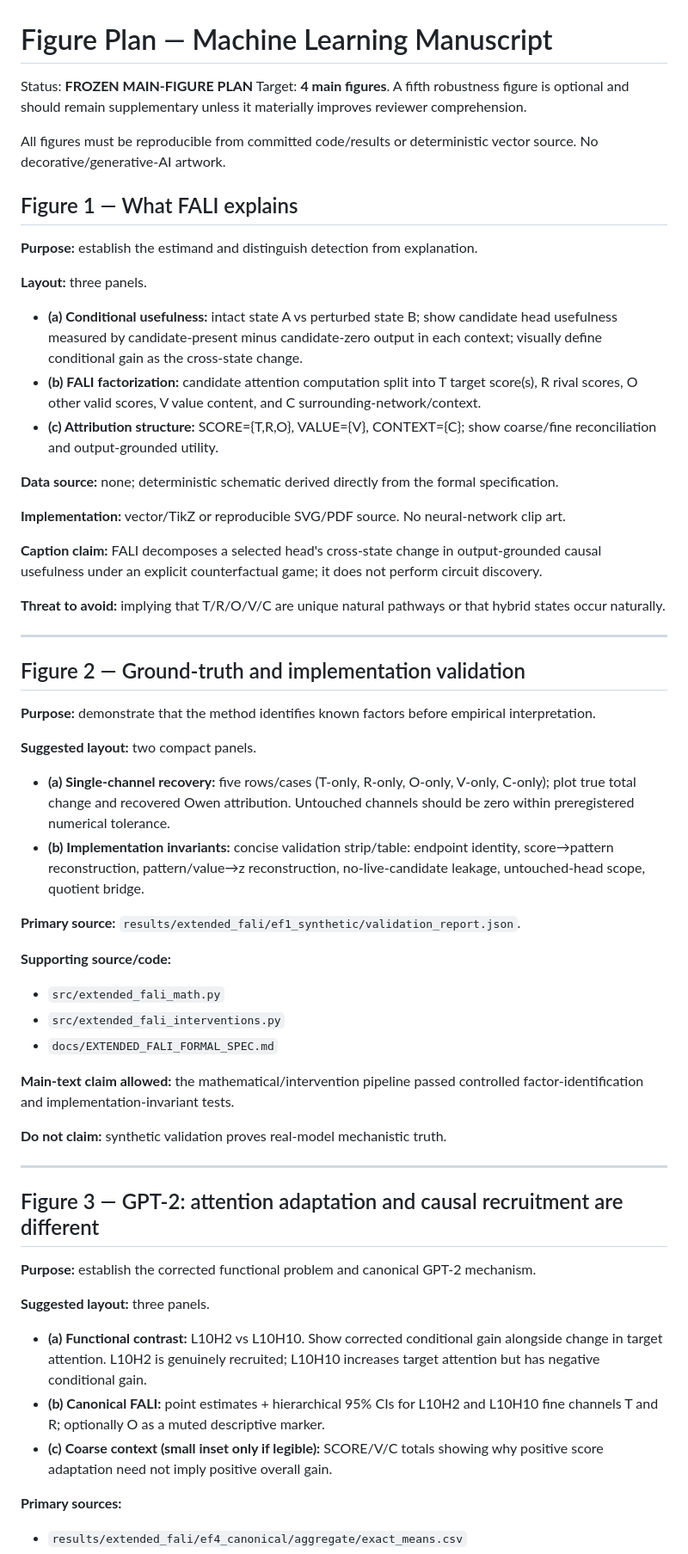
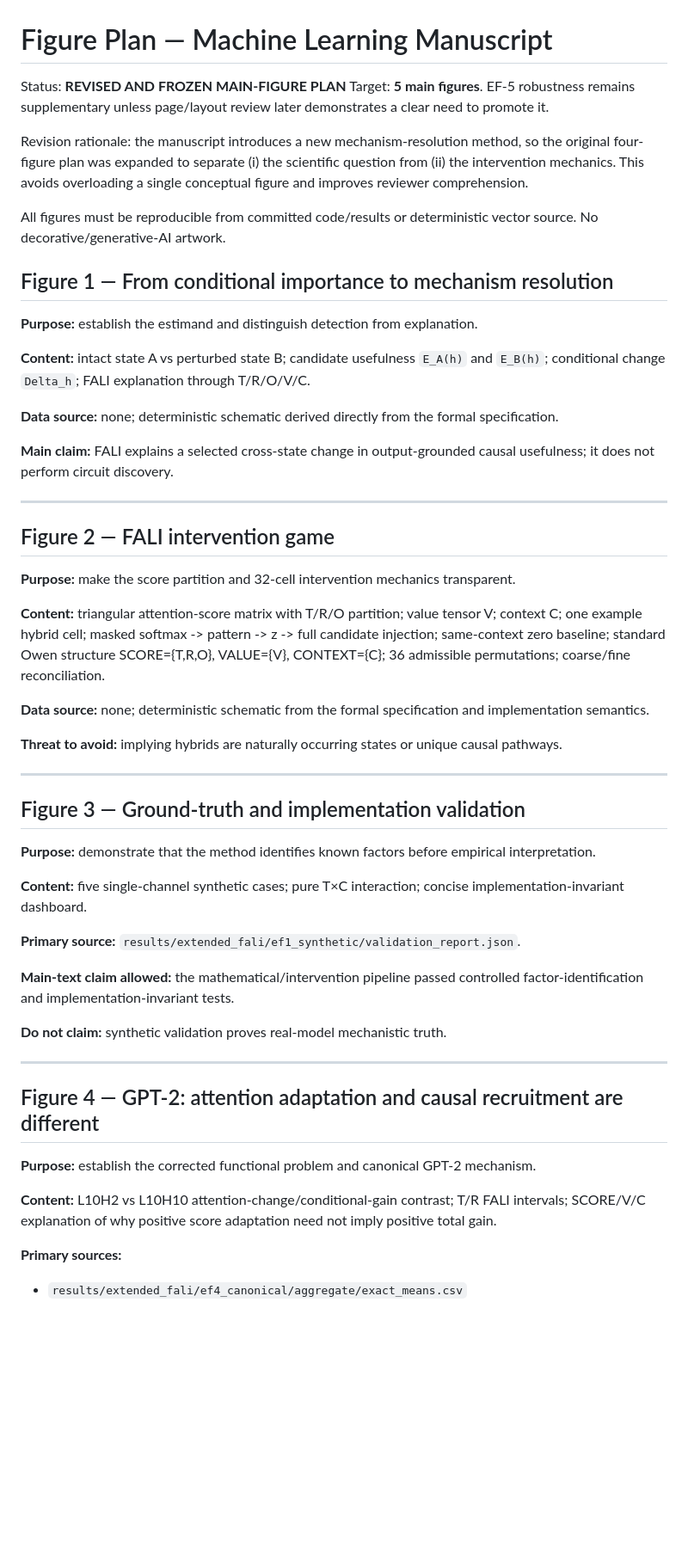
Before and after one commit to heyronith/fali, a Markdown page: manuscript/machine_learning/FIGURE_PLAN.md, the part around one of its changes. Shown at 86% size. Rendered like a GitHub page; blank space fills up the shorter version.

```diff
--- a/manuscript/machine_learning/FIGURE_PLAN.md
+++ b/manuscript/machine_learning/FIGURE_PLAN.md
@@ -1,45 +1,43 @@
 # Figure Plan — Machine Learning Manuscript
 
-Status: **FROZEN MAIN-FIGURE PLAN**
-Target: **4 main figures**. A fifth robustness figure is optional and should remain supplementary unless it materially improves reviewer comprehension.
+Status: **REVISED AND FROZEN MAIN-FIGURE PLAN**
+Target: **5 main figures**. EF-5 robustness remains supplementary unless page/layout review later demonstrates a clear need to promote it.
+
+Revision rationale: the manuscript introduces a new mechanism-resolution method, so the original four-figure plan was expanded to separate (i) the scientific question from (ii) the intervention mechanics. This avoids overloading a single conceptual figure and improves reviewer comprehension.
 
 All figures must be reproducible from committed code/results or deterministic vector source. No decorative/generative-AI artwork.
 
-## Figure 1 — What FALI explains
+## Figure 1 — From conditional importance to mechanism resolution
 
 **Purpose:** establish the estimand and distinguish detection from explanation.
 
-**Layout:** three panels.
-
-- **(a) Conditional usefulness:** intact state A vs perturbed state B; show candidate head usefulness measured by candidate-present minus candidate-zero output in each context; visually define conditional gain as the cross-state change.
-- **(b) FALI factorization:** candidate attention computation split into T target score(s), R rival scores, O other valid scores, V value content, and C surrounding-network/context.
-- **(c) Attribution structure:** SCORE={T,R,O}, VALUE={V}, CONTEXT={C}; show coarse/fine reconciliation and output-grounded utility.
+**Content:** intact state A vs perturbed state B; candidate usefulness `E_A(h)` and `E_B(h)`; conditional change `Delta_h`; FALI explanation through T/R/O/V/C.
 
 **Data source:** none; deterministic schematic derived directly from the formal specification.
 
-**Implementation:** vector/TikZ or reproducible SVG/PDF source. No neural-network clip art.
-
-**Caption claim:** FALI decomposes a selected head's cross-state change in output-grounded causal usefulness under an explicit counterfactual game; it does not perform circuit discovery.
-
-**Threat to avoid:** implying that T/R/O/V/C are unique natural pathways or that hybrid states occur naturally.
+**Main claim:** FALI explains a selected cross-state change in output-grounded causal usefulness; it does not perform circuit discovery.
 
 ---
 
-## Figure 2 — Ground-truth and implementation validation
+## Figure 2 — FALI intervention game
+
+**Purpose:** make the score partition and 32-cell intervention mechanics transparent.
+
+**Content:** triangular attention-score matrix with T/R/O partition; value tensor V; context C; one example hybrid cell; masked softmax -> pattern -> z -> full candidate injection; same-context zero baseline; standard Owen structure SCORE={T,R,O}, VALUE={V}, CONTEXT={C}; 36 admissible permutations; coarse/fine reconciliation.
+
+**Data source:** none; deterministic schematic from the formal specification and implementation semantics.
+
+**Threat to avoid:** implying hybrids are naturally occurring states or unique causal pathways.
+
+---
+
+## Figure 3 — Ground-truth and implementation validation
 
 **Purpose:** demonstrate that the method identifies known factors before empirical interpretation.
 
-**Suggested layout:** two compact panels.
-
-- **(a) Single-channel recovery:** five rows/cases (T-only, R-only, O-only, V-only, C-only); plot true total change and recovered Owen attribution. Untouched channels should be zero within preregistered numerical tolerance.
-- **(b) Implementation invariants:** concise validation strip/table: endpoint identity, score→pattern reconstruction, pattern/value→z reconstruction, no-live-candidate leakage, untouched-head scope, quotient bridge.
+**Content:** five single-channel synthetic cases; pure T×C interaction; concise implementation-invariant dashboard.
 
 **Primary source:** `results/extended_fali/ef1_synthetic/validation_report.json`.
-
-**Supporting source/code:**
-- `src/extended_fali_math.py`
-- `src/extended_fali_interventions.py`
-- `docs/EXTENDED_FALI_FORMAL_SPEC.md`
 
 **Main-text claim allowed:** the mathematical/intervention pipeline passed controlled factor-identification and implementation-invariant tests.
 
@@ -47,15 +45,11 @@ All figures must be reproducible from committed code/results or deterministic ve
 
 ---
 
-## Figure 3 — GPT-2: attention adaptation and causal recruitment are different
+## Figure 4 — GPT-2: attention adaptation and causal recruitment are different
 
 **Purpose:** establish the corrected functional problem and canonical GPT-2 mechanism.
 
-**Suggested layout:** three panels.
-
-- **(a) Functional contrast:** L10H2 vs L10H10. Show corrected conditional gain alongside change in target attention. L10H2 is genuinely recruited; L10H10 increases target attention but has negative conditional gain.
-- **(b) Canonical FALI:** point estimates + hierarchical 95% CIs for L10H2 and L10H10 fine channels T and R; optionally O as a muted descriptive marker.
-- **(c) Coarse context (small inset only if legible):** SCORE/V/C totals showing why positive score adaptation need not imply positive overall gain.
+**Content:** L10H2 vs L10H10 attention-change/conditional-gain contrast; T/R FALI intervals; SCORE/V/C explanation of why positive score adaptation need not imply positive total gain.
 
 **Primary sources:**
 - `results/extended_fali/ef4_canonical/aggregate/exact_means.csv`
```
Also changed, not shown: other parts of manuscript/machine_learning/FIGURE_PLAN.md (+19 -44 lines).
